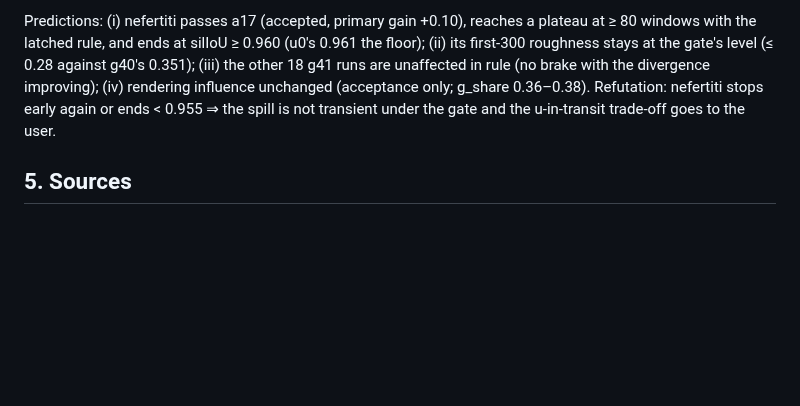
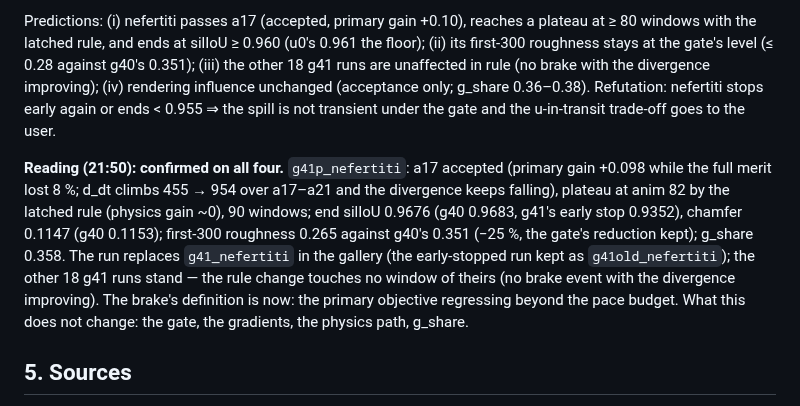
Before and after one commit to Chayoso/Shape-morphing-binder, a Markdown page: docs/surface_gradient.md, the part around the change. GitHub-like rendering; blank space fills up the shorter version.

Commit message:
surface_gradient.md §15f reading: confirmed — nefertiti 0.9676 under the gate with the primary-objective brake; replaces g41_nefertiti
Co-Authored-By: Claude Fable 5.1 <noreply@anthropic.com>

```diff
--- a/docs/surface_gradient.md
+++ b/docs/surface_gradient.md
@@ -1476,6 +1476,16 @@ influence unchanged (acceptance only; g_share 0.36–0.38). Refutation: nefertit
 or ends < 0.955 ⇒ the spill is not transient under the gate and the u-in-transit trade-off goes
 to the user.
 
+**Reading (21:50): confirmed on all four.** `g41p_nefertiti`: a17 accepted (primary gain
++0.098 while the full merit lost 8 %; d_dt climbs 455 → 954 over a17–a21 and the divergence
+keeps falling), plateau at anim 82 by the latched rule (physics gain ~0), 90 windows; end silIoU
+0.9676 (g40 0.9683, g41's early stop 0.9352), chamfer 0.1147 (g40 0.1153); first-300 roughness
+0.265 against g40's 0.351 (−25 %, the gate's reduction kept); g_share 0.358. The run replaces
+`g41_nefertiti` in the gallery (the early-stopped run kept as `g41old_nefertiti`); the other 18
+g41 runs stand — the rule change touches no window of theirs (no brake event with the divergence
+improving). The brake's definition is now: the primary objective regressing beyond the pace
+budget. What this does not change: the gate, the gradients, the physics path, g_share.
+
 ## 5. Sources
 
 Triangle Splatting arXiv 2505.19175; Triangle Splatting+ 2509.25122; 2D Triangle
```
